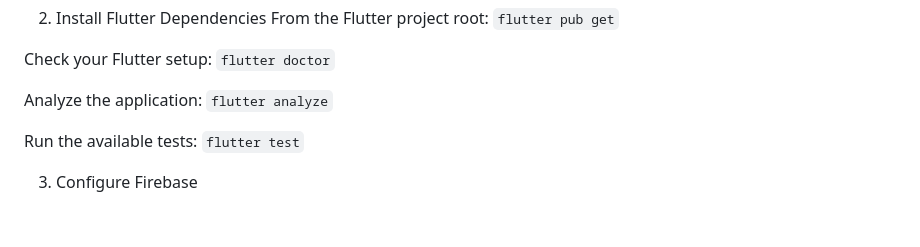
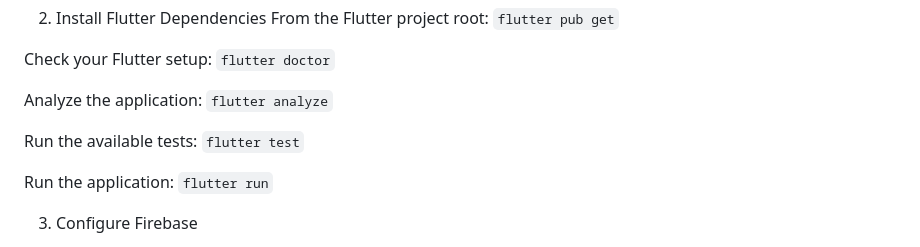
Before and after one commit to Nivedha19007/KRISHI-MITRA, a Markdown page: README.md, the part around the change. Drawn GitHub-style; blank space fills up the shorter version.

Commit message:
Add application run instructions to README
Added instructions to run the application.

````diff
--- a/README.md
+++ b/README.md
@@ -79,6 +79,9 @@ Analyze the application:
 Run the available tests:
 ```flutter test```
 
+Run the application:
+```flutter run```
+
 3. Configure Firebase
 
   - Use the appropriate Firebase project for your environment.
````
